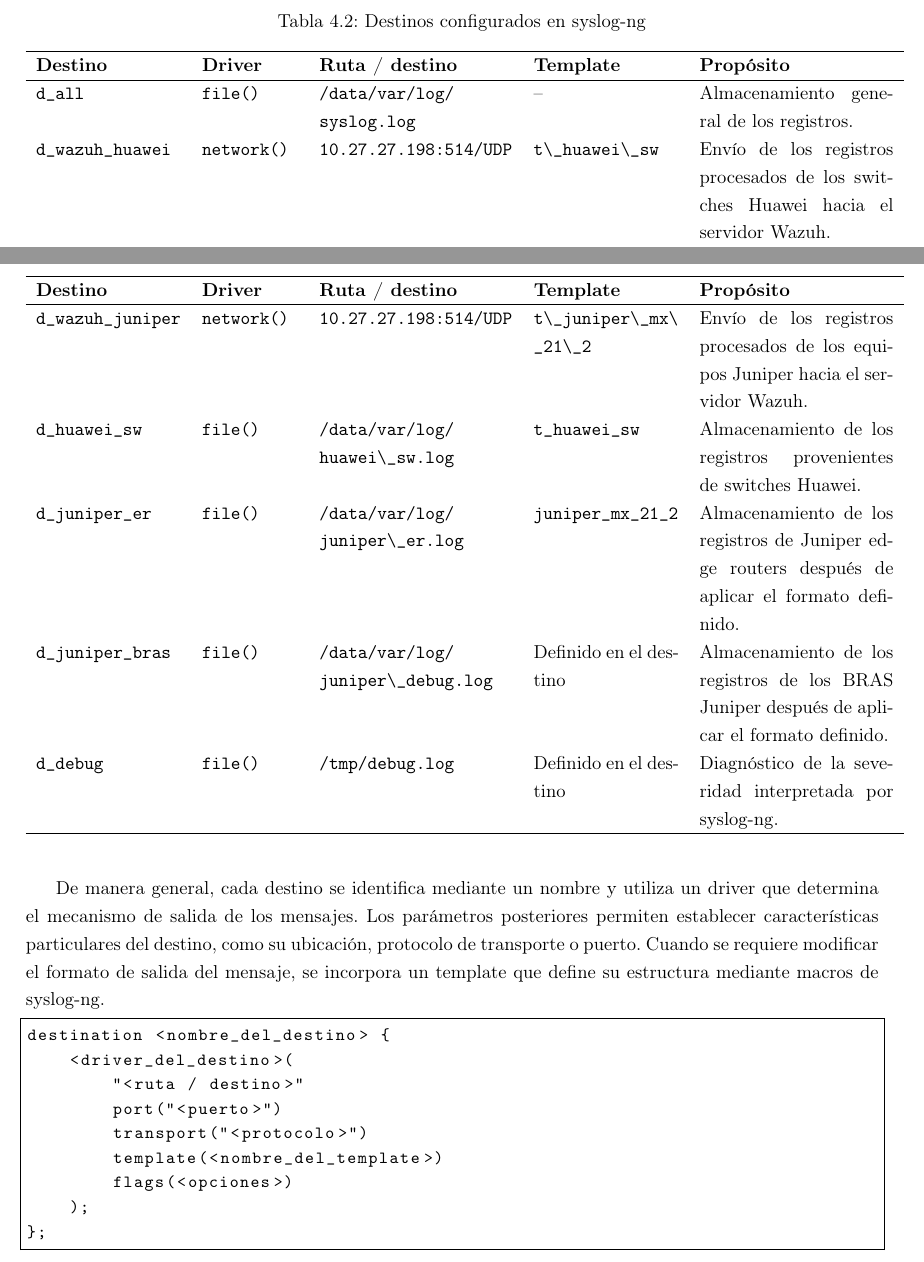
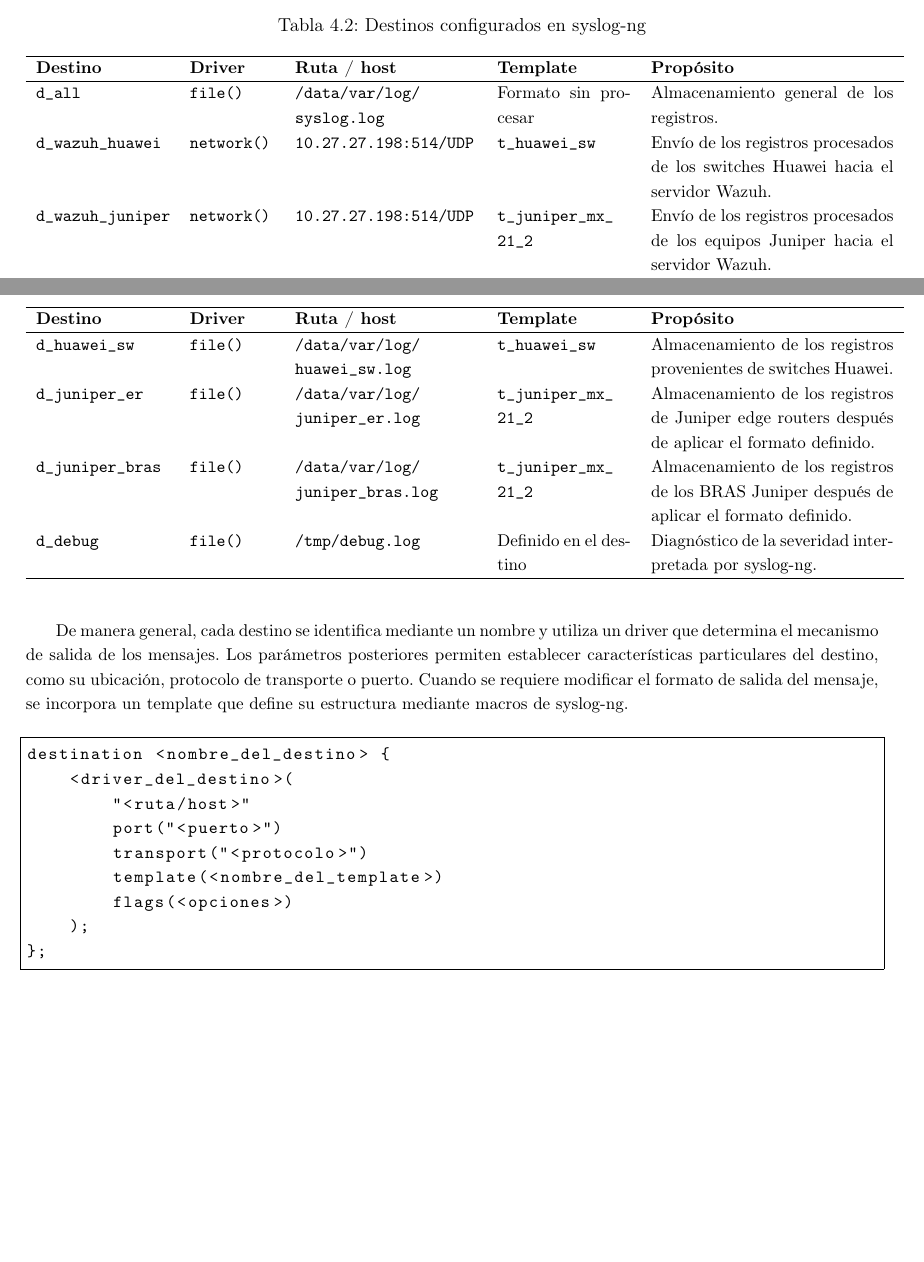
Before and after one commit to camilo-home/informe-practica-emcali, a LaTeX document (Libro_practica.tex, which reads Capitulos/Cap_4_Desarrollo.tex, Tablas/destinations.tex): two parts of pages 24 and 25 of 25, joined at a grey line, cut so that both start at the same text, the shorter picture padded with empty space. Compiled offline with pdfLaTeX.

Commit message:
avance desarrollo

```diff
--- a/Capitulos/Cap_4_Desarrollo.tex
+++ b/Capitulos/Cap_4_Desarrollo.tex
@@ -92,11 +92,12 @@ De manera general, cada destino se identifica mediante un nombre y utiliza un dr
 
 \begin{lstlisting}[
     basicstyle=\ttfamily\footnotesize,
-    frame=single
+    frame=single,
+    aboveskip=15pt
 ]
 destination <nombre_del_destino> {
     <driver_del_destino>(
-        "<ruta / destino>"
+        "<ruta/host>"
         port("<puerto>")
         transport("<protocolo>")
         template(<nombre_del_template>)
--- a/Tablas/destinations.tex
+++ b/Tablas/destinations.tex
@@ -1,11 +1,12 @@
-\begin{longtable}{p{3.0cm} p{2.0cm} p{4.0cm} p{3.0cm} p{4.0cm}}
+\footnotesize
+\begin{longtable}{p{2.75cm} p{1.75cm} p{3.75cm} p{2.75cm} p{5.0cm}}
 \caption{Destinos configurados en syslog-ng}
 \label{tab:destinations_syslogng} \\
 
 \hline
 \textbf{Destino} &
 \textbf{Driver} &
-\textbf{Ruta / destino} &
+\textbf{Ruta / host} &
 \textbf{Template} &
 \textbf{Propósito} \\
 \hline
@@ -14,7 +15,7 @@
 \hline
 \textbf{Destino} &
 \textbf{Driver} &
-\textbf{Ruta / destino} &
+\textbf{Ruta / host} &
 \textbf{Template} &
 \textbf{Propósito} \\
 \hline
@@ -23,37 +24,37 @@
 \texttt{d\_all} &
 \texttt{file()} &
 \path{/data/var/log/syslog.log} &
--- &
+Formato sin procesar &
 Almacenamiento general de los registros. \\
 
 \texttt{d\_wazuh\_huawei} &
 \texttt{network()} &
 \path{10.27.27.198:514/UDP} &
-\path{t\_huawei\_sw} &
+\path{t_huawei_sw} &
 Envío de los registros procesados de los switches Huawei hacia el servidor Wazuh. \\
 
 \texttt{d\_wazuh\_juniper} &
 \texttt{network()} &
 \path{10.27.27.198:514/UDP} &
-\path{t\_juniper\_mx\_21\_2} &
+\path{t_juniper_mx_21_2} &
 Envío de los registros procesados de los equipos Juniper hacia el servidor Wazuh. \\
 
 \texttt{d\_huawei\_sw} &
 \texttt{file()} &
-\path{/data/var/log/huawei\_sw.log} &
+\path{/data/var/log/huawei_sw.log} &
 \texttt{t\_huawei\_sw} &
 Almacenamiento de los registros provenientes de switches Huawei. \\
 
 \texttt{d\_juniper\_er} &
 \texttt{file()} &
-\path{/data/var/log/juniper\_er.log} &
-\texttt{juniper\_mx\_21\_2} &
+\path{/data/var/log/juniper_er.log} &
+\path{t_juniper_mx_21_2} &
 Almacenamiento de los registros de Juniper edge routers después de aplicar el formato definido. \\
 
 \texttt{d\_juniper\_bras} &
 \texttt{file()} &
-\path{/data/var/log/juniper\_debug.log} &
-Definido en el destino &
+\path{/data/var/log/juniper_bras.log} &
+\path{t_juniper_mx_21_2} &
 Almacenamiento de los registros de los BRAS Juniper después de aplicar el formato definido. \\
 
 \texttt{d\_debug} &
```
Also changed, not shown: Tablas/server_syslog.tex (+1 -0 lines), Libro_practica.pdf.
